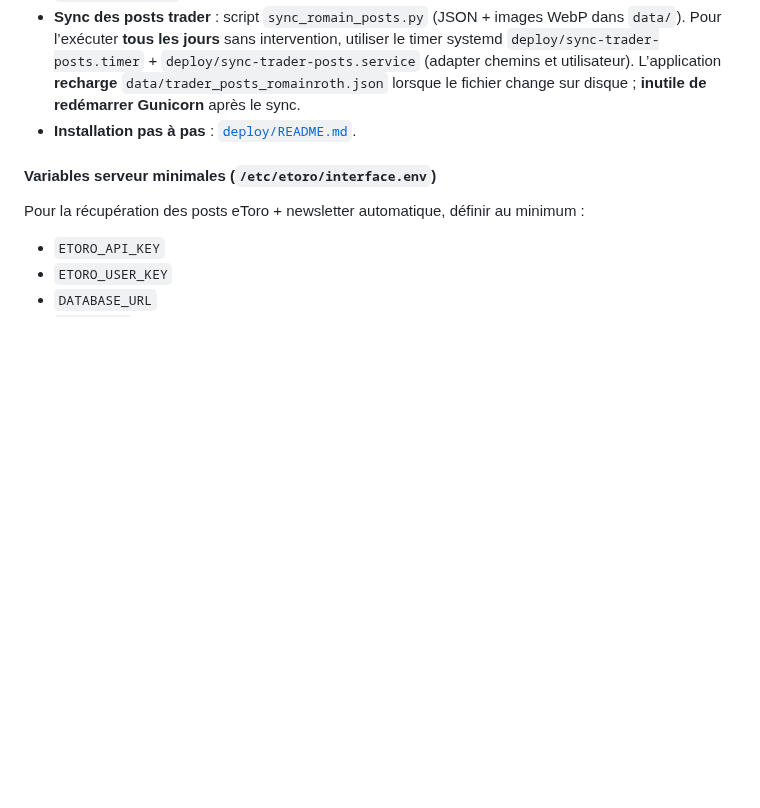
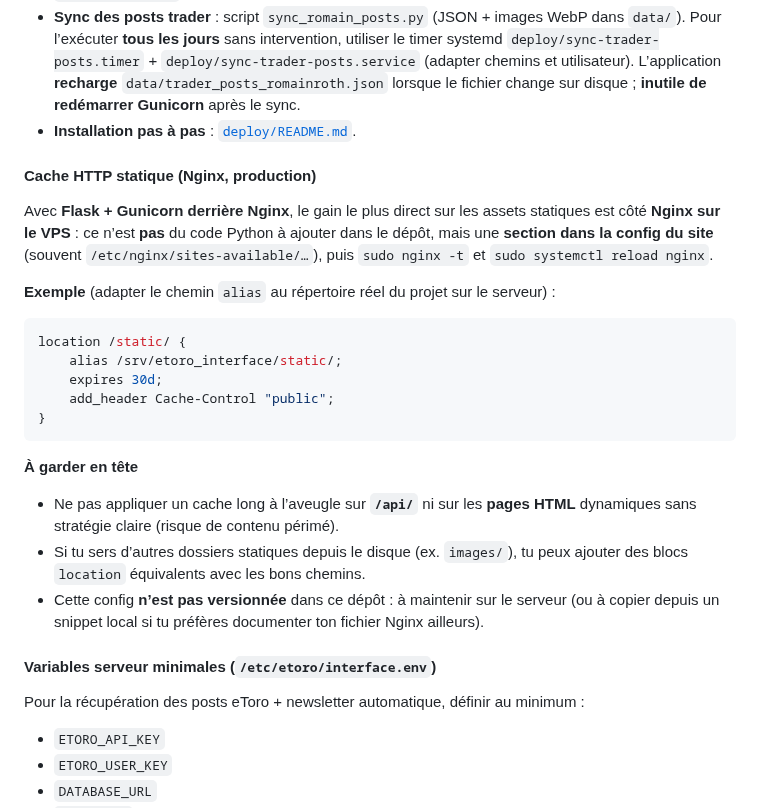
Before and after one commit to RomainR99/etoro_interface, a Markdown page: README.md, the part around one of its changes. GitHub-like rendering; blank space fills up the shorter version.

Commit message:
README: cache Nginx pour /static/, sommaire réorganisé

````diff
--- a/README.md
+++ b/README.md
@@ -1070,6 +1088,26 @@ En production, les clés API eToro n’ont pas besoin d’être dans un `.env` d
 - **Sync des posts trader** : script `sync_romain_posts.py` (JSON + images WebP dans `data/`). Pour l’exécuter **tous les jours** sans intervention, utiliser le timer systemd `deploy/sync-trader-posts.timer` + `deploy/sync-trader-posts.service` (adapter chemins et utilisateur). L’application **recharge** `data/trader_posts_romainroth.json` lorsque le fichier change sur disque ; **inutile de redémarrer Gunicorn** après le sync.
 - **Installation pas à pas** : [`deploy/README.md`](deploy/README.md).
 
+#### Cache HTTP statique (Nginx, production)
+
+Avec **Flask + Gunicorn derrière Nginx**, le gain le plus direct sur les assets statiques est côté **Nginx sur le VPS** : ce n’est **pas** du code Python à ajouter dans le dépôt, mais une **section dans la config du site** (souvent `/etc/nginx/sites-available/…`), puis `sudo nginx -t` et `sudo systemctl reload nginx`.
+
+**Exemple** (adapter le chemin `alias` au répertoire réel du projet sur le serveur) :
+
+```nginx
+location /static/ {
+    alias /srv/etoro_interface/static/;
+    expires 30d;
+    add_header Cache-Control "public";
+}
+```
+
+**À garder en tête**
+
+- Ne pas appliquer un cache long à l’aveugle sur **`/api/`** ni sur les **pages HTML** dynamiques sans stratégie claire (risque de contenu périmé).
+- Si tu sers d’autres dossiers statiques depuis le disque (ex. `images/`), tu peux ajouter des blocs `location` équivalents avec les bons chemins.
+- Cette config **n’est pas versionnée** dans ce dépôt : à maintenir sur le serveur (ou à copier depuis un snippet local si tu préfères documenter ton fichier Nginx ailleurs).
+
 #### Variables serveur minimales (`/etc/etoro/interface.env`)
 
 Pour la récupération des posts eToro + newsletter automatique, définir au minimum :
````
Also changed, not shown: other parts of README.md (+21 -3 lines).
